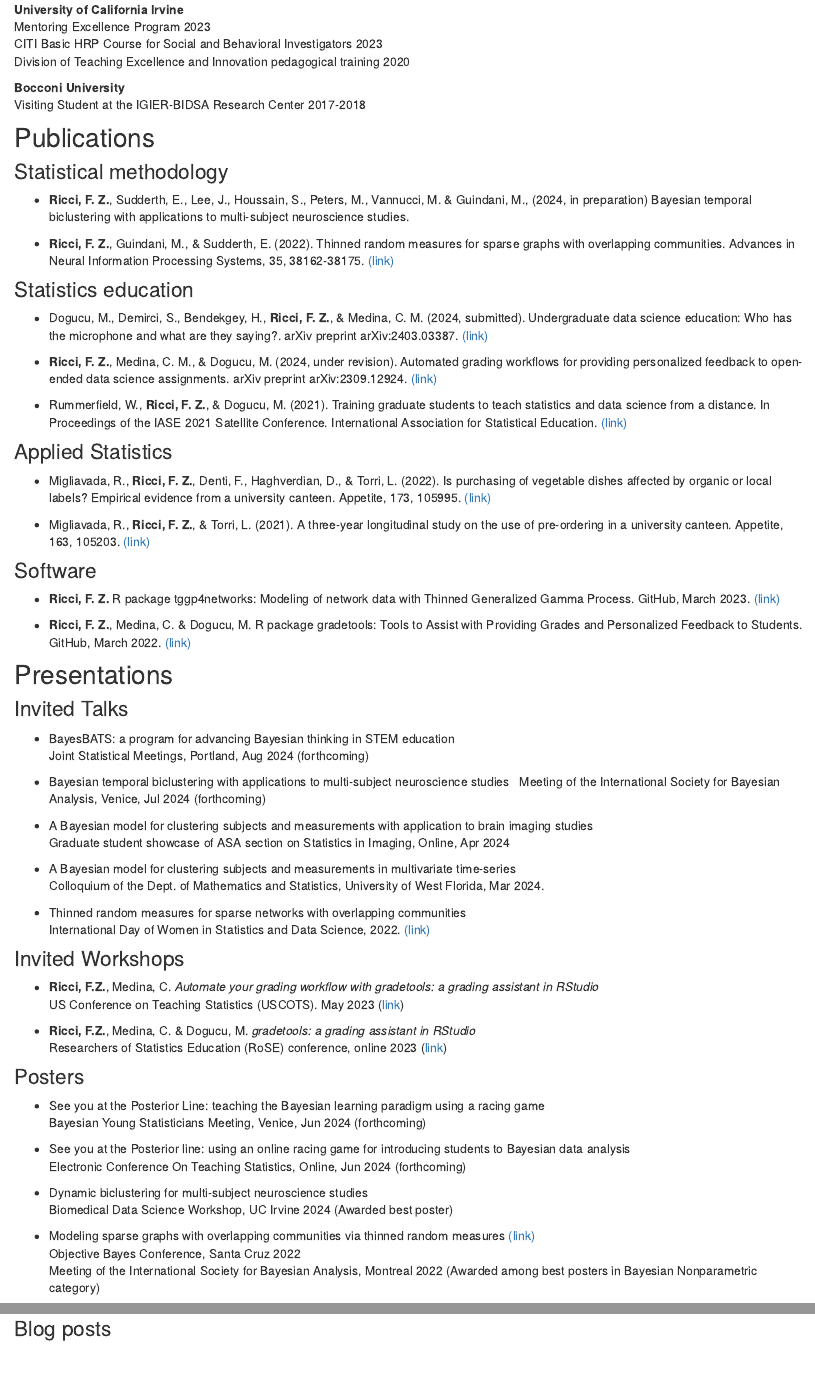
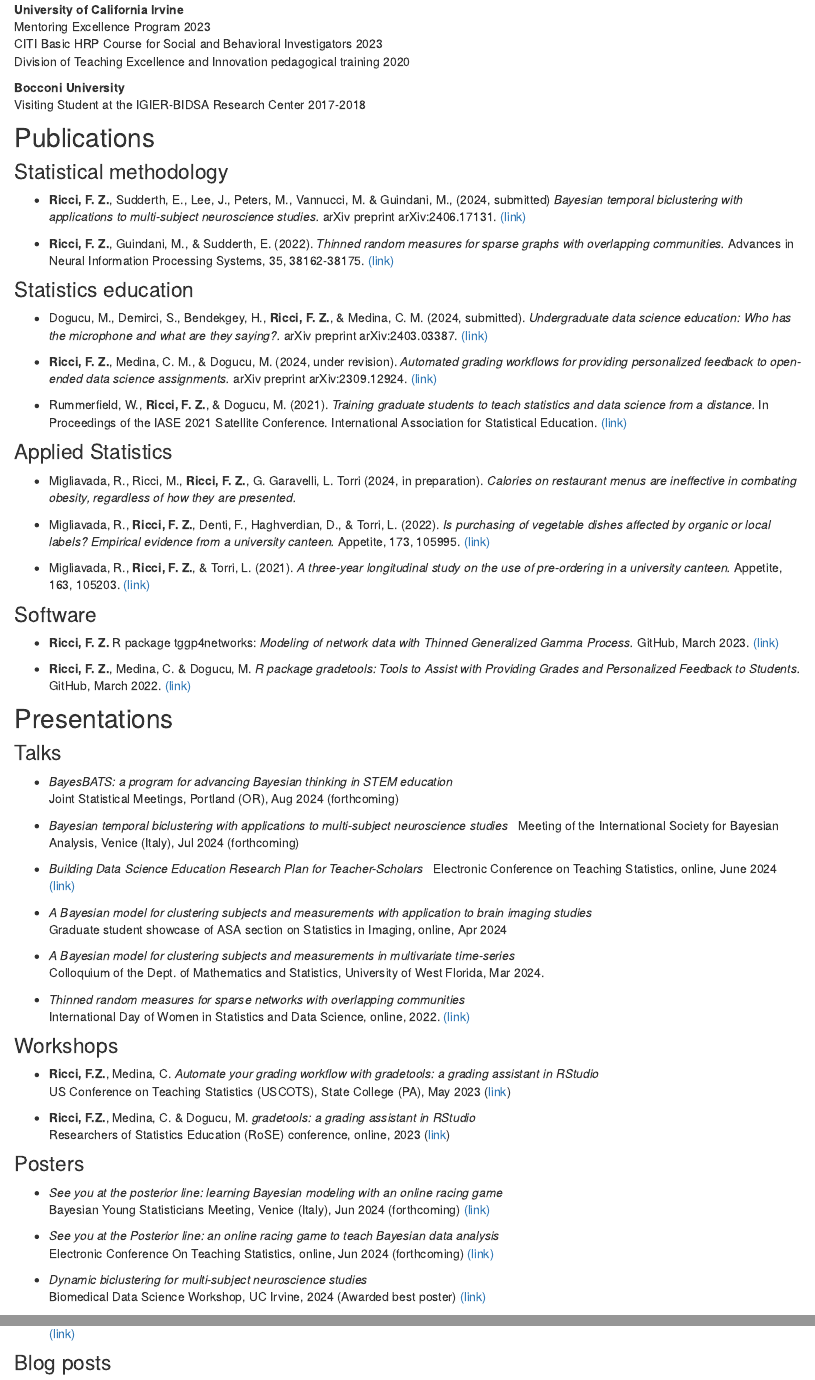
Before and after one commit to federicazoe/federicazoe.github.io, an R Markdown document (cv.Rmd): the page in a window 1100 px wide, from 450 px down, and a second part further down, joined at a grey line. Rendered offline with R 4.5, knitr and Pandoc, with nearby package versions; drawn as R Markdown's standard HTML page in place of the format the file asks for.

Commit message:
some updates, mainly to papers and posters

```diff
--- a/_site.yml
+++ b/_site.yml
@@ -12,8 +12,8 @@ navbar:
       href: cv.html
     - icon: fa fa-github
       href: https://github.com/federicazoe
-    - icon: fa fa-linkedin
-      href: https://www.linkedin.com/in/federica-zoe-ricci-she-751180256/
+    - icon: fa fa-graduation-cap
+      href: https://scholar.google.com/citations?user=z3cnaS4AAAAJ&hl=en
     - icon: fa fa-envelope
       href : mailto:fzricci@uci.edu
   search: false
--- a/cv.Rmd
+++ b/cv.Rmd
@@ -42,77 +42,81 @@ Visiting Student at the IGIER-BIDSA Research Center [2017-2018]{.date} \
 
 ### Statistical methodology
 
-- **Ricci, F. Z.**, Sudderth, E., Lee, J., Houssain, S., Peters, M., Vannucci, M. & Guindani, M.,  (2024, in preparation) Bayesian temporal biclustering with applications to multi-subject neuroscience studies.
+- **Ricci, F. Z.**, Sudderth, E., Lee, J., Peters, M., Vannucci, M. & Guindani, M.,  (2024, submitted) _Bayesian temporal biclustering with applications to multi-subject neuroscience studies._
+arXiv preprint arXiv:2406.17131.
+<a href="https://arxiv.org/abs/2406.17131" target="_blank" title="Paper"> (link) </a>
 
-- **Ricci, F. Z.**, Guindani, M., & Sudderth, E. (2022). Thinned random measures for sparse graphs with overlapping communities. Advances in Neural Information Processing Systems, 35, 38162-38175.
+- **Ricci, F. Z.**, Guindani, M., & Sudderth, E. (2022). _Thinned random measures for sparse graphs with overlapping communities._ Advances in Neural Information Processing Systems, 35, 38162-38175.
 <a href="https://proceedings.neurips.cc/paper_files/paper/2022/file/f9668d223e713943634dce9c66e8f2c1-Paper-Conference.pdf" target="_blank" title="Paper"> (link) </a> &nbsp;
 
 ### Statistics education
 
-- Dogucu, M., Demirci, S., Bendekgey, H., **Ricci, F. Z.**, & Medina, C. M. (2024, submitted). Undergraduate data science education: Who has the microphone and what are they saying?. arXiv preprint arXiv:2403.03387.
+- Dogucu, M., Demirci, S., Bendekgey, H., **Ricci, F. Z.**, & Medina, C. M. (2024, submitted). _Undergraduate data science education: Who has the microphone and what are they saying?._ arXiv preprint arXiv:2403.03387.
 <a href="https://arxiv.org/abs/2403.03387" target="_blank" title="Paper"> (link) </a>
 
-- **Ricci, F. Z.**, Medina, C. M., & Dogucu, M. (2024, under revision). Automated grading workflows for providing personalized feedback to open-ended data science assignments. arXiv preprint arXiv:2309.12924.
+- **Ricci, F. Z.**, Medina, C. M., & Dogucu, M. (2024, under revision). _Automated grading workflows for providing personalized feedback to open-ended data science assignments._ arXiv preprint arXiv:2309.12924.
 <a href="https://arxiv.org/abs/2309.12924" target="_blank" title="Paper"> (link) </a>
 
-- Rummerfield, W., **Ricci, F. Z.**, & Dogucu, M. (2021). Training graduate students to teach statistics and data science from a distance. In Proceedings of the IASE 2021 Satellite Conference. International Association for Statistical Education.
+- Rummerfield, W., **Ricci, F. Z.**, & Dogucu, M. (2021). _Training graduate students to teach statistics and data science from a distance._ In Proceedings of the IASE 2021 Satellite Conference. International Association for Statistical Education.
 <a href="https://iase-web.org/documents/papers/sat2021/IASE2021%20Satellite%20116_RUMMERFIELD.pdf?1649974209" target="_blank" title="Paper"> (link) </a>
 
 ### Applied Statistics
 
-- Migliavada, R., **Ricci, F. Z.**, Denti, F., Haghverdian, D., & Torri, L. (2022). Is purchasing of vegetable dishes affected by organic or local labels? Empirical evidence from a university canteen. Appetite, 173, 105995.
+- Migliavada, R., Ricci, M., **Ricci, F. Z.**, G. Garavelli, L. Torri (2024, in preparation). _Calories on restaurant menus are ineffective in combating obesity, regardless of how they are presented._
+
+- Migliavada, R., **Ricci, F. Z.**, Denti, F., Haghverdian, D., & Torri, L. (2022). _Is purchasing of vegetable dishes affected by organic or local labels? Empirical evidence from a university canteen._ Appetite, 173, 105995.
 <a href="https://www.sciencedirect.com/science/article/abs/pii/S0195666322000861" target="_blank" title="Paper"> (link) </a>  &nbsp;
 
-- Migliavada, R., **Ricci, F. Z.**, & Torri, L. (2021). A three-year longitudinal study on the use of pre-ordering in a university canteen. Appetite, 163, 105203.
+- Migliavada, R., **Ricci, F. Z.**, & Torri, L. (2021). _A three-year longitudinal study on the use of pre-ordering in a university canteen._ Appetite, 163, 105203.
 <a href="https://www.sciencedirect.com/science/article/pii/S0195666321001100?casa_token=iul1lGSFkBkAAAAA:Pq3OHZh5qvbIAjUzCKffo4jUq1G6TVwwWovyr8I8EX4qi22Zo4-bIoOaKACHWgF5feuLRZXX" target="_blank" title="Paper"> (link) </a>  &nbsp;
 
 ### Software
 
-- **Ricci, F. Z.** R package tggp4networks: Modeling of network data with Thinned Generalized Gamma Process. GitHub, March 2023.
+- **Ricci, F. Z.** R package tggp4networks: _Modeling of network data with Thinned Generalized Gamma Process._ GitHub, March 2023.
 <a href="https://github.com/federicazoe/tggp4networks" target="_blank" title="GitHub Repo"> (link) </i> </a> &nbsp;
 
-- **Ricci, F. Z.**, Medina, C. & Dogucu, M. R package gradetools: Tools to Assist with Providing Grades and Personalized Feedback to Students. GitHub, March 2022.
+- **Ricci, F. Z.**, Medina, C. & Dogucu, M. _R package gradetools: Tools to Assist with Providing Grades and Personalized Feedback to Students._ GitHub, March 2022.
 <a href="https://federicazoe.github.io/gradetools/" target="_blank" title="Vignette"> (link) </i> </a> &nbsp;
 
 ## Presentations
 
-### Invited Talks
+### Talks
 
-- BayesBATS: a program for advancing Bayesian thinking in STEM education \
-  Joint Statistical Meetings, Portland, Aug 2024 (forthcoming)
+- _BayesBATS: a program for advancing Bayesian thinking in STEM education_ \
+  Joint Statistical Meetings, Portland (OR), Aug 2024 (forthcoming)
 
-- Bayesian temporal biclustering with applications to multi-subject neuroscience studies  \
-  Meeting of the International Society for Bayesian Analysis, Venice, Jul 2024 (forthcoming)
+- _Bayesian temporal biclustering with applications to multi-subject neuroscience studies_  \
+  Meeting of the International Society for Bayesian Analysis, Venice (Italy), Jul 2024 (forthcoming)
 
--  A Bayesian model for clustering subjects and measurements with application to brain imaging studies\
-  Graduate student showcase of ASA section on Statistics in Imaging, Online, Apr 2024
+- _Building Data Science Education Research Plan for Teacher-Scholars_ \
+  Electronic Conference on Teaching Statistics, online, June 2024  <a href="https://www.causeweb.org/cause/ecots/ecots24/program/breakout/building-data-science-education-research-plan-for-teacher-scholars" target="_blank" title="Abstract"> (link) </i> </a>
 
-- A Bayesian model for clustering subjects and measurements in multivariate time-series  \
+-  _A Bayesian model for clustering subjects and measurements with application to brain imaging studies_ \
+  Graduate student showcase of ASA section on Statistics in Imaging, online, Apr 2024
+
+- _A Bayesian model for clustering subjects and measurements in multivariate time-series_  \
    Colloquium of the Dept. of Mathematics and Statistics, University of West Florida, Mar 2024.
 
-- Thinned random measures for sparse networks with overlapping communities\
-  International Day of Women in Statistics and Data Science, 2022.
+- _Thinned random measures for sparse networks with overlapping communities_ \
+  International Day of Women in Statistics and Data Science, online, 2022.
   <a href="https://drive.google.com/file/d/1AYpYQldhowA2ufsABTdaqjxY2NAOEysp/view?usp=sharing" target="_blank" title="Slides">  (link) </a> &nbsp;
 
-### Invited Workshops
+### Workshops
 
 - **Ricci, F.Z.**, Medina, C. _Automate your grading workflow with gradetools: a grading assistant in RStudio_ \
- US Conference on Teaching Statistics (USCOTS). May 2023 ([link](https://github.com/federicazoe/gradetools-uscots2023))
+ US Conference on Teaching Statistics (USCOTS), State College (PA), May 2023 ([link](https://github.com/federicazoe/gradetools-uscots2023))
 
 - **Ricci, F.Z.**, Medina, C. & Dogucu, M. _gradetools: a grading assistant in RStudio_ \
-  Researchers of Statistics Education (RoSE) conference, online 2023 ([link](https://federicazoe.github.io/gradetools-RoSE/#1))
+  Researchers of Statistics Education (RoSE) conference, online, 2023 ([link](https://federicazoe.github.io/gradetools-RoSE/#1))
 
 ### Posters
 
-- See you at the Posterior Line: teaching the Bayesian learning paradigm using a racing game \
- Bayesian Young Statisticians Meeting, Venice, Jun 2024 (forthcoming)
+- _See you at the posterior line: learning Bayesian modeling with an online racing game_ \
+ Bayesian Young Statisticians Meeting, Venice (Italy), Jun 2024 (forthcoming) <a href="https://drive.google.com/file/d/1m4dp983WWe4YplFMqhFIi7P2CVZBl5hI/view" target="_blank" title="Poster">  (link) </a> &nbsp;
 
-- See you at the Posterior line: using an online racing game for introducing students to Bayesian data analysis \
-  Electronic Conference On Teaching Statistics, Online, Jun 2024 (forthcoming)
+- _See you at the Posterior line: an online racing game to teach Bayesian data analysis_ \
+  Electronic Conference On Teaching Statistics, online, Jun 2024 (forthcoming) <a href="https://federicazoe.github.io/bayes-games/" target="_blank" title="Webpage">  (link) </a> &nbsp;
 
-- Dynamic biclustering for multi-subject neuroscience studies \
-  Biomedical Data Science Workshop, UC Irvine 2024 (Awarded best poster)
+- _Dynamic biclustering for multi-subject neuroscience studies_ \
+  Biomedical Data Science Workshop, UC Irvine, 2024 (Awarded best poster) <a href="https://drive.google.com/file/d/1_j9uXeucFznl74tM8qRPCnEOcVt0Qz4I/view" target="_blank" title="Poster">  (link) </a> &nbsp;
 
-- Modeling sparse graphs with overlapping communities via thinned random measures  <a href="https://drive.google.com/file/d/1qxl88y9D5Zi0tq3gkmXfHz44VnHaSWct/view?usp=sharing" target="_blank" title="Poster">  (link) </a> &nbsp; \
-  Objective Bayes Conference, Santa Cruz 2022 \
-  Meeting of the International Society for Bayesian Analysis, Montreal 2022 (Awarded among best posters in Bayesian Nonparametric category)
@@ -119,3 +126,4 @@ Visiting Student at the IGIER-BIDSA Research Center [2017-2018]{.date} \
+  <a href="https://drive.google.com/file/d/1qxl88y9D5Zi0tq3gkmXfHz44VnHaSWct/view?usp=sharing" target="_blank" title="Poster">  (link) </a> &nbsp;
 
 
 
```
Also changed, not shown: docs/posts/posts.json, cv.Rmd (27 more changed lines), 9 other files.
